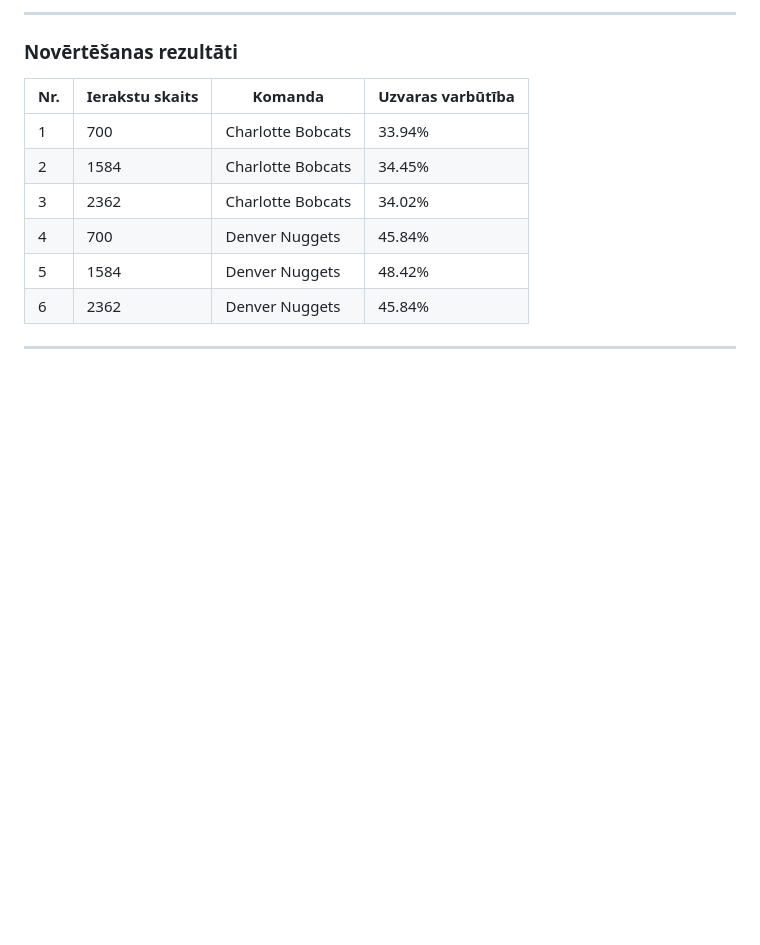
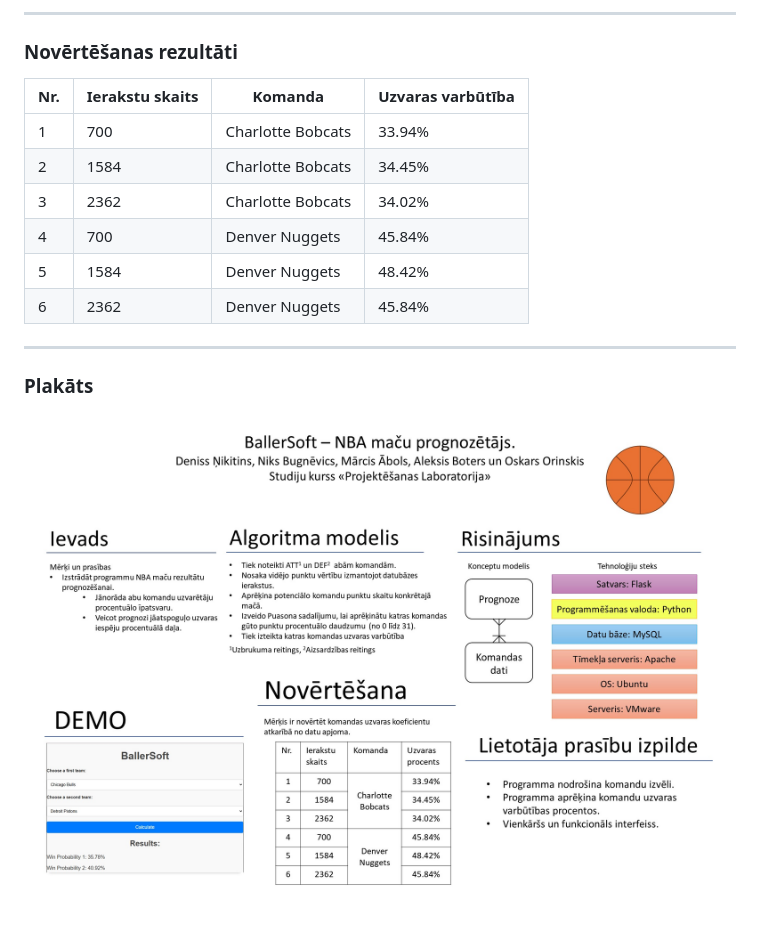
Before and after one commit to flaffii/ProjLabBask, a Markdown page: README.md, the part around one of its changes. Rendered like a GitHub page; blank space fills up the shorter version.

```diff
--- a/README.md
+++ b/README.md
@@ -97,3 +97,6 @@ Konceptuālajā modelī ir divas galvenās tabulas:
 | 6   | 2362            | Denver Nuggets   | 45.84%           |
 
 ---
+### Plakāts
+
+![teksts attēlam](Baller.jpg)
```
Also changed, not shown: other parts of README.md (+1 -1 lines).
